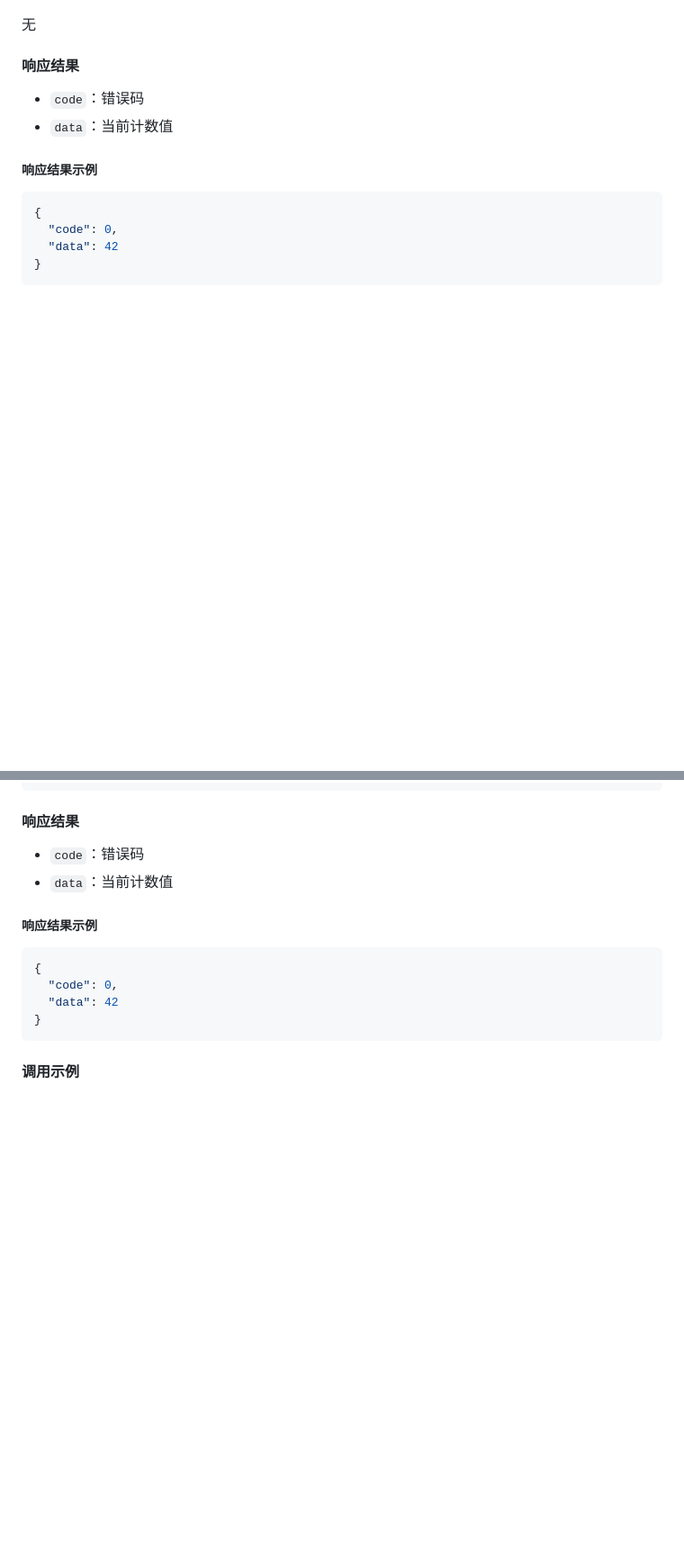
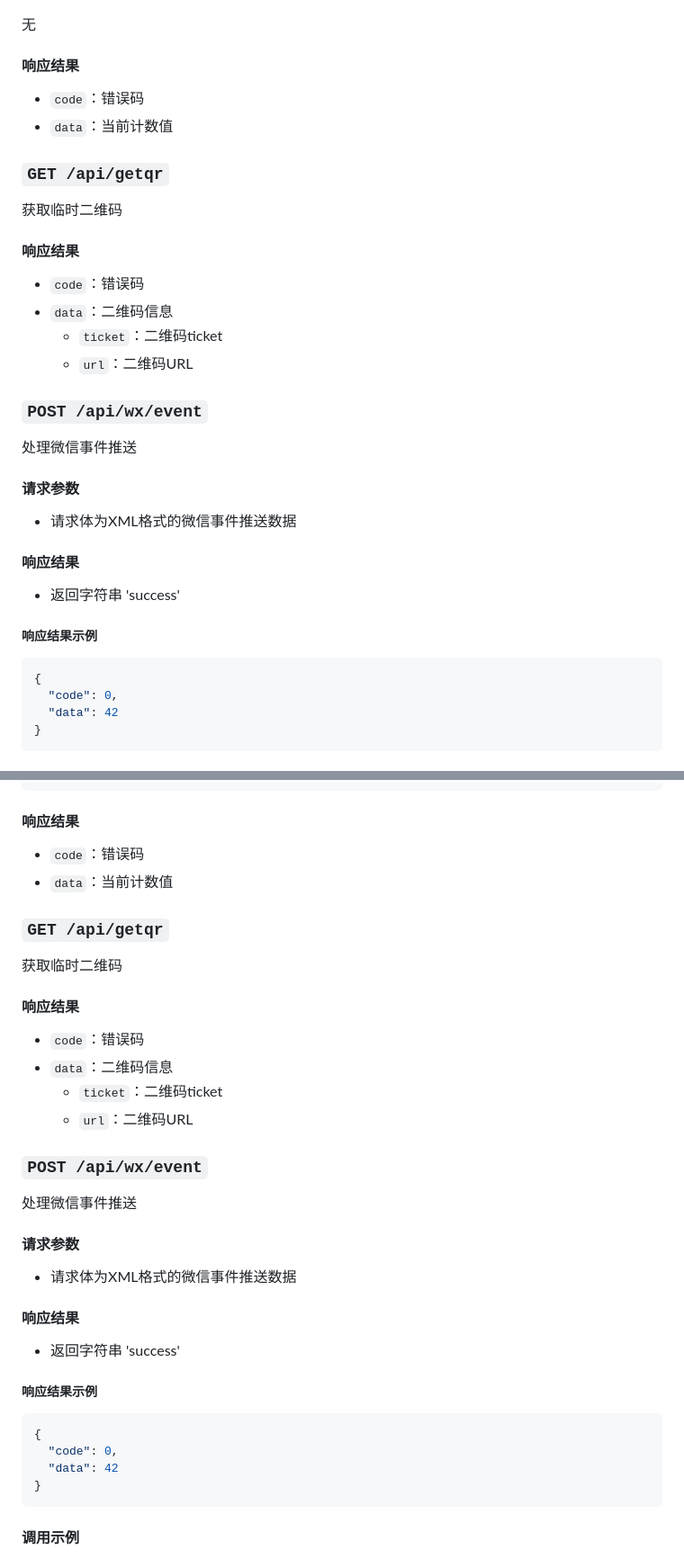
Before and after one commit to conbbo/conbbo-wxmessage_flask, a Markdown page: README.md, 2 parts joined by grey strips. Shown at 90% size. GitHub-like rendering; blank space fills up the shorter version.

````diff
--- a/README.md
+++ b/README.md
@@ -55,6 +55,24 @@
 - `code`：错误码
 - `data`：当前计数值
 
+### `GET /api/getqr`
+获取临时二维码
+
+#### 响应结果
+- `code`：错误码
+- `data`：二维码信息
+  - `ticket`：二维码ticket
+  - `url`：二维码URL
+
+### `POST /api/wx/event`
+处理微信事件推送
+
+#### 请求参数
+- 请求体为XML格式的微信事件推送数据
+
+#### 响应结果
+- 返回字符串 'success'
+
 ##### 响应结果示例
 
 ```json
@@ -95,6 +113,24 @@ curl https://<云托管服务域名>/api/count
 - `code`：错误码
 - `data`：当前计数值
 
+### `GET /api/getqr`
+获取临时二维码
+
+#### 响应结果
+- `code`：错误码
+- `data`：二维码信息
+  - `ticket`：二维码ticket
+  - `url`：二维码URL
+
+### `POST /api/wx/event`
+处理微信事件推送
+
+#### 请求参数
+- 请求体为XML格式的微信事件推送数据
+
+#### 响应结果
+- 返回字符串 'success'
+
 ##### 响应结果示例
 
 ```json
````
